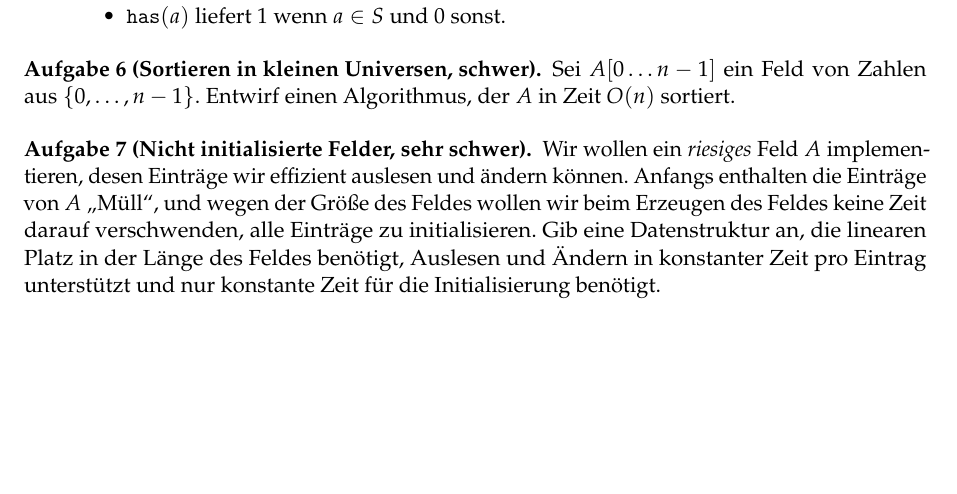
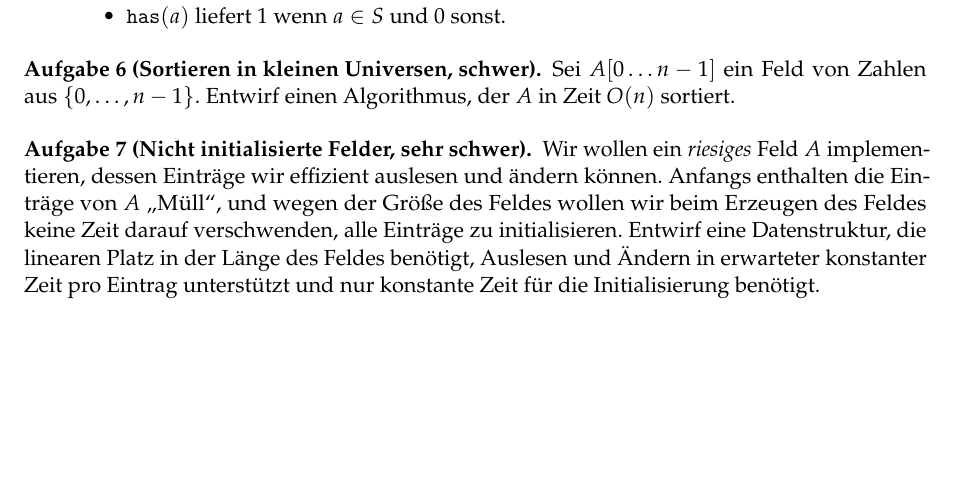
Before and after one commit to goethe-tcs/algo1-exercises, a LaTeX document (hashing-wochenplan.tex): part of page 2 of 2, cut so that both start at the same text. Compiled offline with pdfLaTeX.

Commit message:
hashing: +erwarteter

```diff
--- a/hashing-wochenplan.tex
+++ b/hashing-wochenplan.tex
@@ -77,9 +77,9 @@ Lies CLRS Kapitel 11 ohne 11.5 und schau das Video der Woche.
 \end{aufgabe}
 
 \begin{aufgabe}[Nicht initialisierte Felder, \veryhard]
-	Wir wollen ein \textit{riesiges} Feld $A$ implementieren, desen Einträge wir effizient auslesen und ändern können.
+	Wir wollen ein \textit{riesiges} Feld $A$ implementieren, dessen Einträge wir effizient auslesen und ändern können.
 	Anfangs enthalten die Einträge von $A$ \enquote{Müll}, und wegen der Größe des Feldes wollen wir beim Erzeugen des Feldes keine Zeit darauf verschwenden, alle Einträge zu initialisieren.
-	Gib eine Datenstruktur an, die linearen Platz in der Länge des Feldes benötigt, Auslesen und Ändern in konstanter Zeit pro Eintrag unterstützt und nur konstante Zeit für die Initialisierung benötigt.
+	Entwirf eine Datenstruktur, die linearen Platz in der Länge des Feldes benötigt, Auslesen und Ändern in erwarteter konstanter Zeit pro Eintrag unterstützt und nur konstante Zeit für die Initialisierung benötigt.
 \end{aufgabe}
 
 \end{document}
```
